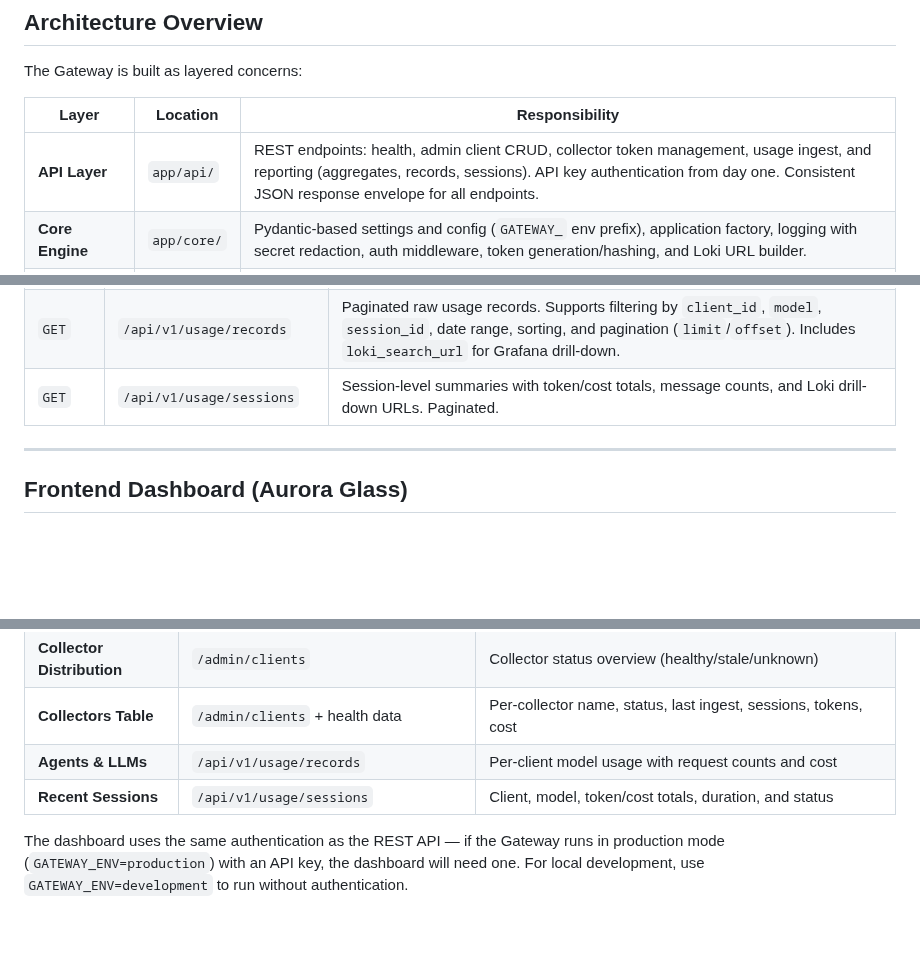
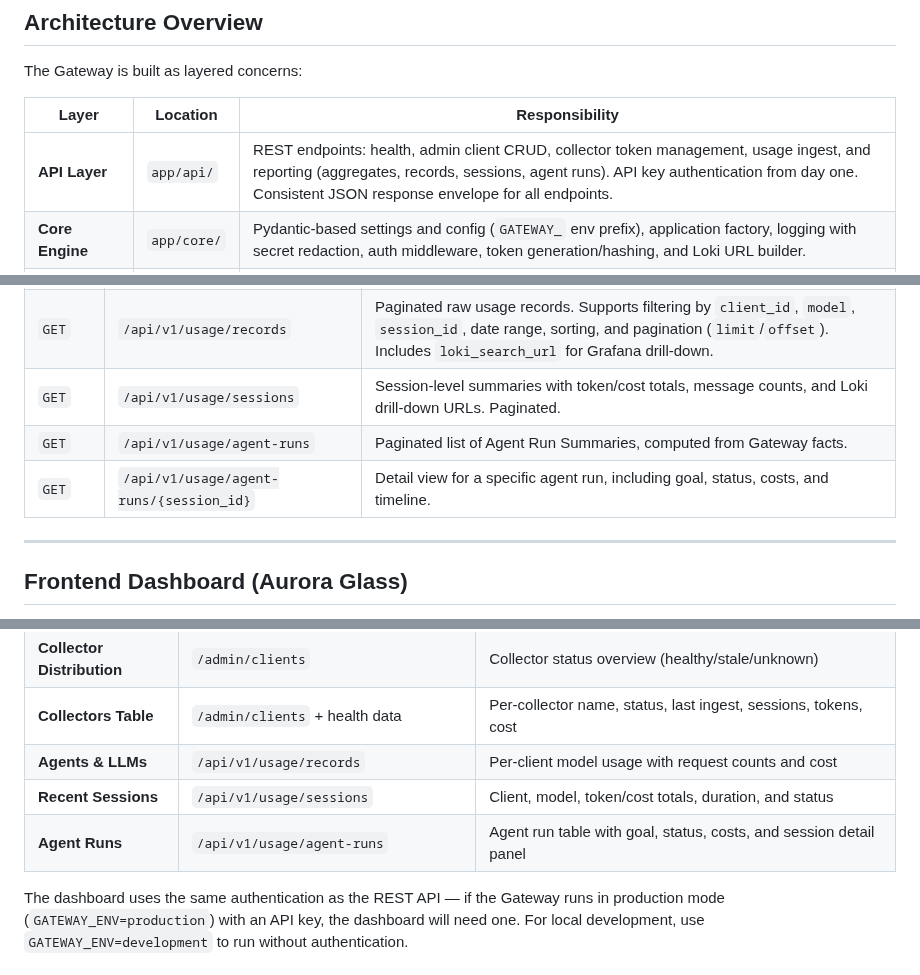
Before and after one commit to weiyentan/opencode-gateway, a Markdown page: README.md, 3 parts joined by grey strips. GitHub-like rendering; blank space fills up the shorter version.

Commit message:
docs: update README for Agent Run Summary API and frontend
Update Architecture Overview, API Reference, and Frontend Dashboard
sections to document the new Agent Run Summary endpoints and
Aurora Glass Agent Runs table and detail view.

```diff
--- a/README.md
+++ b/README.md
@@ -21,7 +21,7 @@ The Gateway is built as layered concerns:
 
 | Layer | Location | Responsibility |
 |-------|----------|----------------|
-| **API Layer** | `app/api/` | REST endpoints: health, admin client CRUD, collector token management, usage ingest, and reporting (aggregates, records, sessions). API key authentication from day one. Consistent JSON response envelope for all endpoints. |
+| **API Layer** | `app/api/` | REST endpoints: health, admin client CRUD, collector token management, usage ingest, and reporting (aggregates, records, sessions, agent runs). API key authentication from day one. Consistent JSON response envelope for all endpoints. |
 | **Core Engine** | `app/core/` | Pydantic-based settings and config (`GATEWAY_` env prefix), application factory, logging with secret redaction, auth middleware, token generation/hashing, and Loki URL builder. |
 | **Database Layer** | `app/db/` | asyncpg connection pool, SQLAlchemy ORM models for identity, ingest/observability domains, Alembic migrations, and advisory lock utilities. |
 
@@ -194,6 +194,8 @@ curl -f http://localhost:8080/health    # proxied to gateway by frontend nginx
 | `GET` | `/api/v1/usage/aggregates` | Token/cost aggregates grouped by dimension (`client`, `model`, `session`, `day`, `week`, `month` — comma-separated). Date-range filterable. |
 | `GET` | `/api/v1/usage/records` | Paginated raw usage records. Supports filtering by `client_id`, `model`, `session_id`, date range, sorting, and pagination (`limit`/`offset`). Includes `loki_search_url` for Grafana drill-down. |
 | `GET` | `/api/v1/usage/sessions` | Session-level summaries with token/cost totals, message counts, and Loki drill-down URLs. Paginated. |
+| `GET` | `/api/v1/usage/agent-runs` | Paginated list of Agent Run Summaries, computed from Gateway facts. |
+| `GET` | `/api/v1/usage/agent-runs/{session_id}` | Detail view for a specific agent run, including goal, status, costs, and timeline. |
 
 ---
 
@@ -226,6 +228,7 @@ The dashboard polls the Gateway REST API every 30 seconds and renders:
 | **Collectors Table** | `/admin/clients` + health data | Per-collector name, status, last ingest, sessions, tokens, cost |
 | **Agents & LLMs** | `/api/v1/usage/records` | Per-client model usage with request counts and cost |
 | **Recent Sessions** | `/api/v1/usage/sessions` | Client, model, token/cost totals, duration, and status |
+| **Agent Runs** | `/api/v1/usage/agent-runs` | Agent run table with goal, status, costs, and session detail panel |
 
 The dashboard uses the same authentication as the REST API — if the Gateway runs in production mode (`GATEWAY_ENV=production`) with an API key, the dashboard will need one. For local development, use `GATEWAY_ENV=development` to run without authentication.
 
```
